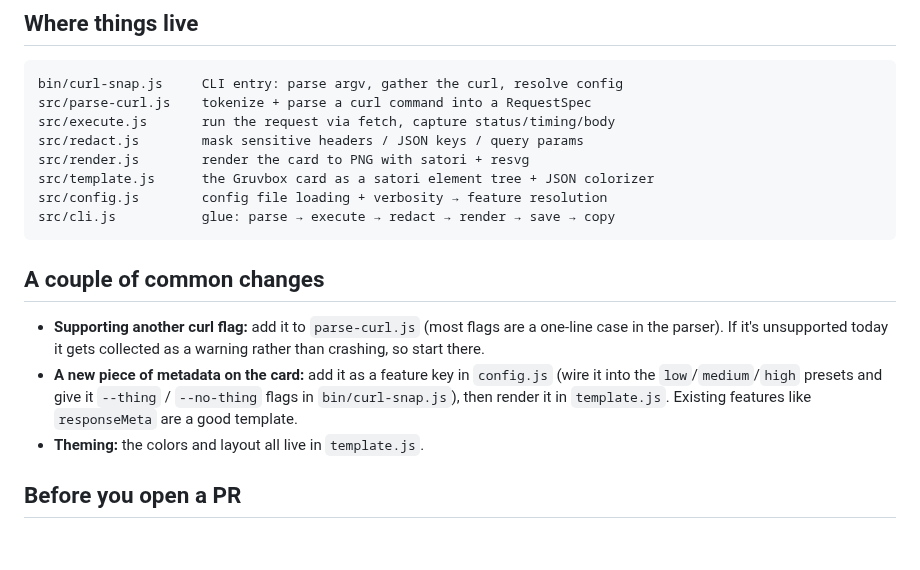
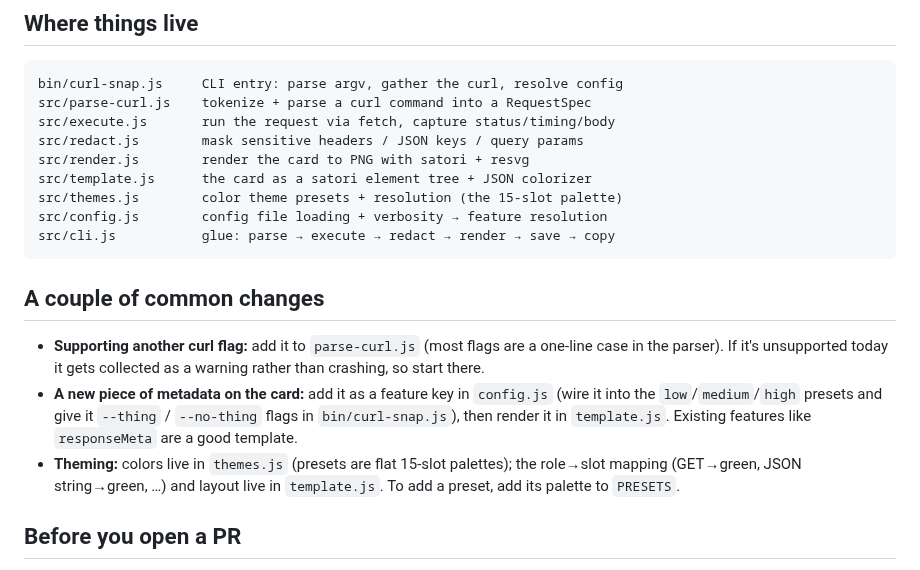
Before and after one commit to imatson9119/curl-snap, a Markdown page: CONTRIBUTING.md, the part around the change. Rendered like a GitHub page; blank space fills up the shorter version.

````diff
--- a/CONTRIBUTING.md
+++ b/CONTRIBUTING.md
@@ -24,7 +24,8 @@ src/parse-curl.js    tokenize + parse a curl command into a RequestSpec
 src/execute.js       run the request via fetch, capture status/timing/body
 src/redact.js        mask sensitive headers / JSON keys / query params
 src/render.js        render the card to PNG with satori + resvg
-src/template.js      the Gruvbox card as a satori element tree + JSON colorizer
+src/template.js      the card as a satori element tree + JSON colorizer
+src/themes.js        color theme presets + resolution (the 15-slot palette)
 src/config.js        config file loading + verbosity → feature resolution
 src/cli.js           glue: parse → execute → redact → render → save → copy
 ```
@@ -38,7 +39,9 @@ src/cli.js           glue: parse → execute → redact → render → save →
   `config.js` (wire it into the `low`/`medium`/`high` presets and give it
   `--thing` / `--no-thing` flags in `bin/curl-snap.js`), then render it in
   `template.js`. Existing features like `responseMeta` are a good template.
-- **Theming:** the colors and layout all live in `template.js`.
+- **Theming:** colors live in `themes.js` (presets are flat 15-slot palettes);
+  the role→slot mapping (GET→green, JSON string→green, …) and layout live in
+  `template.js`. To add a preset, add its palette to `PRESETS`.
 
 ## Before you open a PR
 
````
Also changed, not shown: CHANGELOG.md (+8 -0 lines), README.md (+42 -0 lines), ROADMAP.md (added, +45 -0 lines), samples/theme-dracula.png (added), samples/theme-github-light.png (added), 5 other files.
